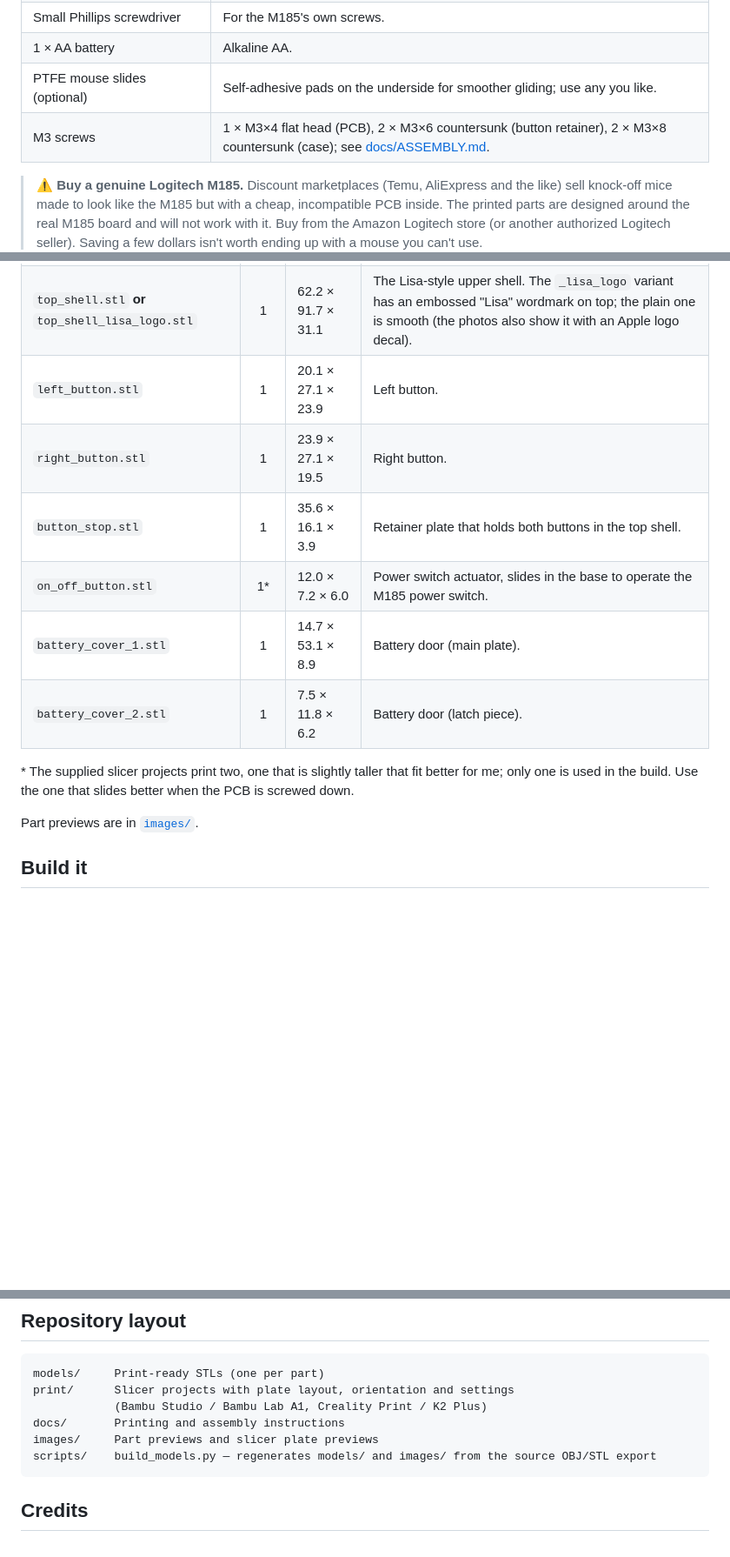
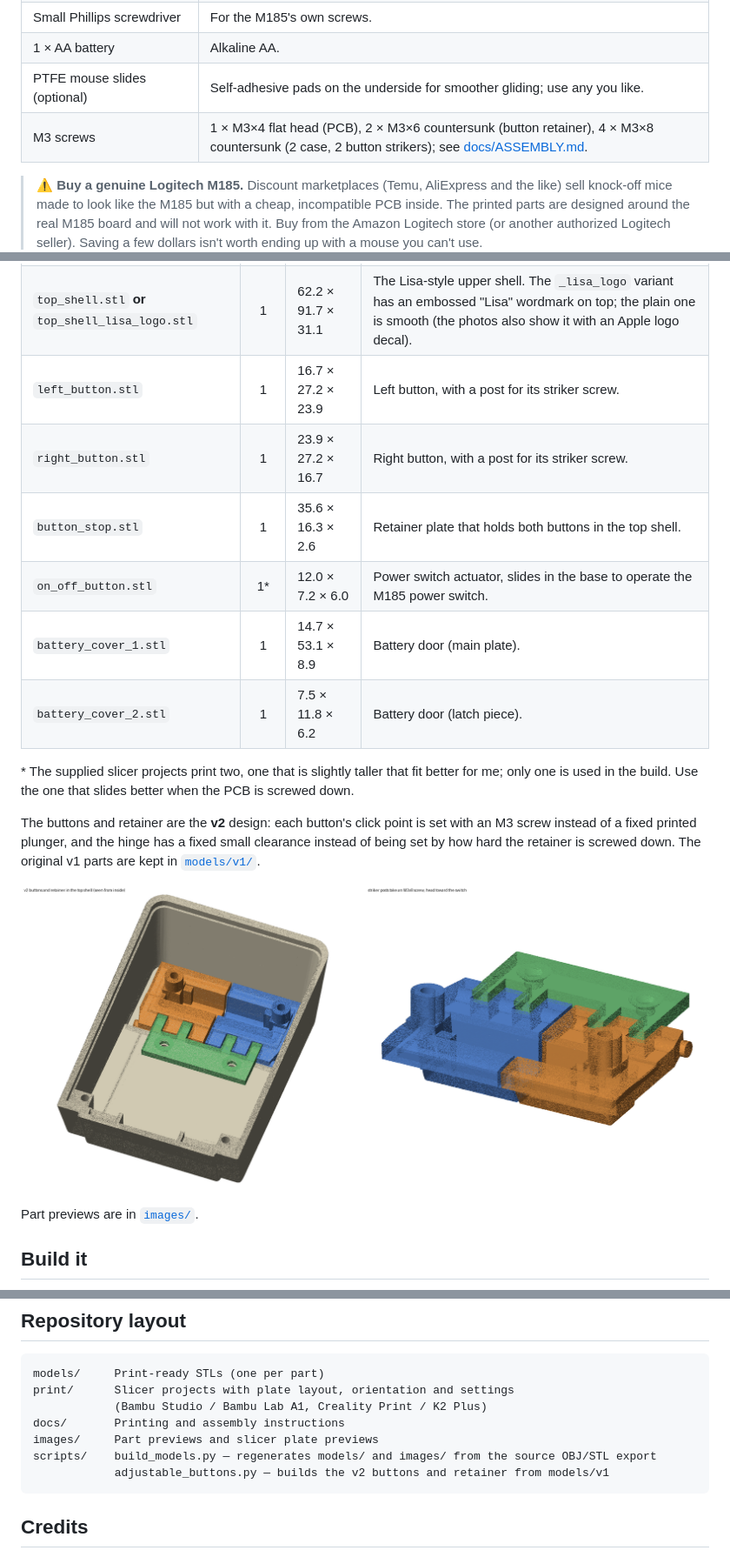
Before and after one commit to wottle/lisa-mouse-logitech-m185, a Markdown page: README.md, 3 parts joined by grey strips. Shown at 87% size. Rendered like a GitHub page; pictures changed too: images/v2_buttons.png (added); blank space fills up the shorter version.

Commit message:
v2 buttons and retainer: M3 screw strikers and low-play hinge

````diff
--- a/README.md
+++ b/README.md
@@ -16,7 +16,7 @@ mouse, this one has **two buttons**.
 | Small Phillips screwdriver | For the M185's own screws. |
 | 1 × AA battery | Alkaline AA. |
 | PTFE mouse slides (optional) | Self-adhesive pads on the underside for smoother gliding; use any you like. |
-| M3 screws | 1 × M3×4 flat head (PCB), 2 × M3×6 countersunk (button retainer), 2 × M3×8 countersunk (case); see [docs/ASSEMBLY.md](docs/ASSEMBLY.md). |
+| M3 screws | 1 × M3×4 flat head (PCB), 2 × M3×6 countersunk (button retainer), 4 × M3×8 countersunk (2 case, 2 button strikers); see [docs/ASSEMBLY.md](docs/ASSEMBLY.md). |
 
 
 > **⚠️ Buy a genuine Logitech M185.** Discount marketplaces (Temu, AliExpress and the like)
@@ -34,14 +34,20 @@ design orientation (X × Y × Z, mm).
 |------|:---:|-----------|---------|
 | `base.stl` | 1 | 57.7 × 84.8 × 18.1 | Bottom plate; holds the M185 board and battery. |
 | `top_shell.stl` **or** `top_shell_lisa_logo.stl` | 1 | 62.2 × 91.7 × 31.1 | The Lisa-style upper shell. The `_lisa_logo` variant has an embossed "Lisa" wordmark on top; the plain one is smooth (the photos also show it with an Apple logo decal). |
-| `left_button.stl` | 1 | 20.1 × 27.1 × 23.9 | Left button. |
-| `right_button.stl` | 1 | 23.9 × 27.1 × 19.5 | Right button. |
-| `button_stop.stl` | 1 | 35.6 × 16.1 × 3.9 | Retainer plate that holds both buttons in the top shell. |
+| `left_button.stl` | 1 | 16.7 × 27.2 × 23.9 | Left button, with a post for its striker screw. |
+| `right_button.stl` | 1 | 23.9 × 27.2 × 16.7 | Right button, with a post for its striker screw. |
+| `button_stop.stl` | 1 | 35.6 × 16.3 × 2.6 | Retainer plate that holds both buttons in the top shell. |
 | `on_off_button.stl` | 1* | 12.0 × 7.2 × 6.0 | Power switch actuator, slides in the base to operate the M185 power switch. |
 | `battery_cover_1.stl` | 1 | 14.7 × 53.1 × 8.9 | Battery door (main plate). |
 | `battery_cover_2.stl` | 1 | 7.5 × 11.8 × 6.2 | Battery door (latch piece). |
 
 \* The supplied slicer projects print two, one that is slightly taller that fit better for me; only one is used in the build. Use the one that slides better when the PCB is screwed down.
+
+The buttons and retainer are the **v2** design: each button's click point is set with an M3 screw
+instead of a fixed printed plunger, and the hinge has a fixed small clearance instead of being set by
+how hard the retainer is screwed down. The original v1 parts are kept in [`models/v1/`](models/v1/).
+
+![v2 buttons and retainer](images/v2_buttons.png)
 
 Part previews are in [`images/`](images/).
 
@@ -59,6 +65,7 @@ print/      Slicer projects with plate layout, orientation and settings
 docs/       Printing and assembly instructions
 images/     Part previews and slicer plate previews
 scripts/    build_models.py — regenerates models/ and images/ from the source OBJ/STL export
+            adjustable_buttons.py — builds the v2 buttons and retainer from models/v1
 ```
 
 ## Credits
````
Also changed, not shown: docs/ASSEMBLY.md (+5 -2 lines), docs/PRINTING.md (+4 -0 lines), images/button_stop.png, images/left_button.png, images/right_button.png, 8 other files.
